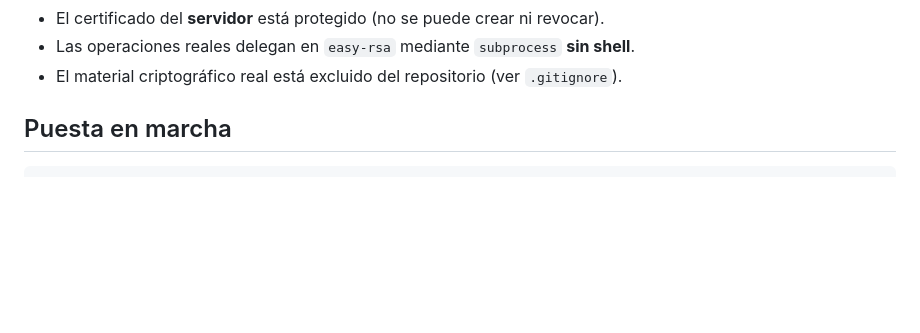
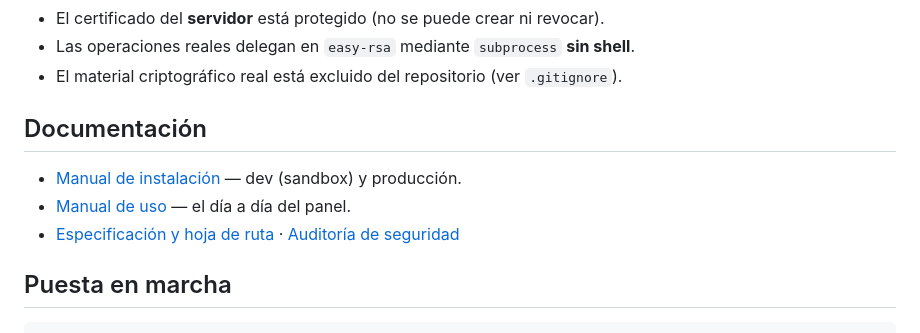
Before and after one commit to pt-zenity/VPN, a Markdown page: README.md, the part around the change. Rendered like a GitHub page; blank space fills up the shorter version.

```diff
--- a/README.md
+++ b/README.md
@@ -42,6 +42,12 @@ dar de alta personas, descargar su configuración y retirarles el acceso.
 - El certificado del **servidor** está protegido (no se puede crear ni revocar).
 - Las operaciones reales delegan en `easy-rsa` mediante `subprocess` **sin shell**.
 - El material criptográfico real está excluido del repositorio (ver `.gitignore`).
+
+## Documentación
+
+- [Manual de instalación](docs/INSTALACION.md) — dev (sandbox) y producción.
+- [Manual de uso](docs/MANUAL-DE-USO.md) — el día a día del panel.
+- [Especificación y hoja de ruta](docs/ESPECIFICACION.md) · [Auditoría de seguridad](docs/AUDITORIA-SEGURIDAD.md)
 
 ## Puesta en marcha
 
```
Also changed, not shown: docs/INSTALACION.md (added, +141 -0 lines), docs/MANUAL-DE-USO.md (added, +102 -0 lines).
